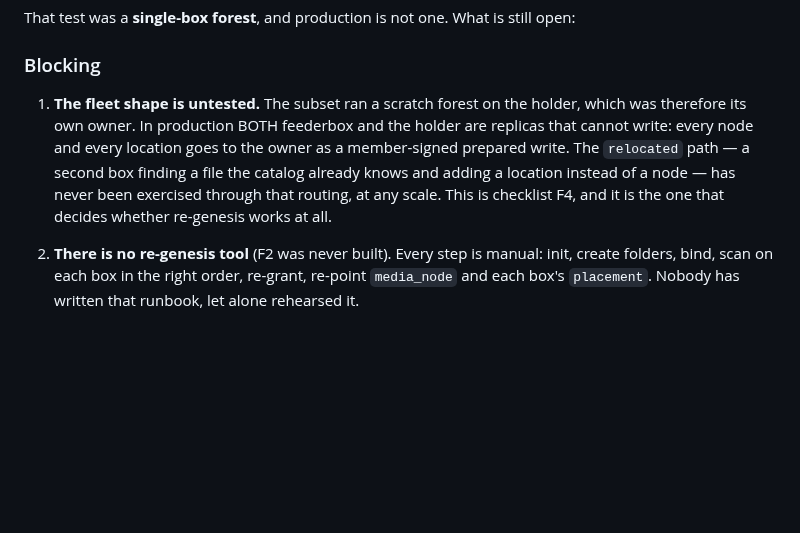
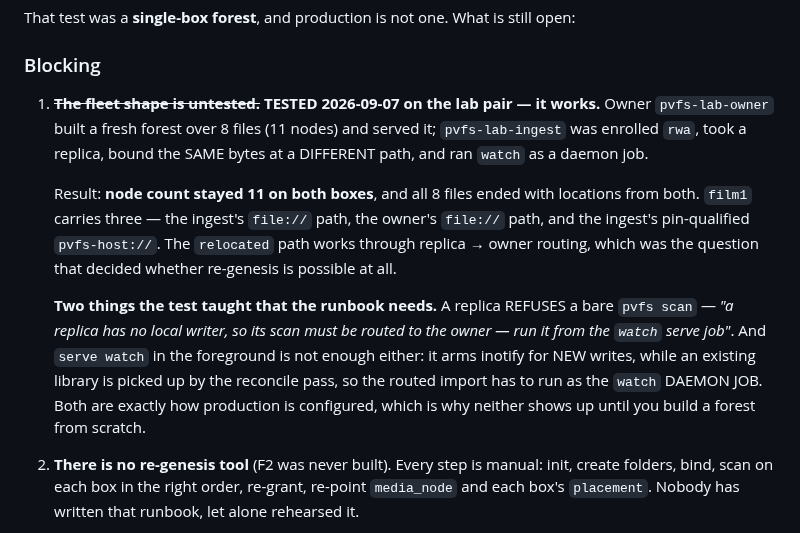
Before and after one commit to christcb03/phrasevault, a Markdown page: docs/24-fleet-review-and-re-genesis.md, the part around the change. Rendered like a GitHub page; blank space fills up the shorter version.

Commit message:
docs(24): the fleet shape works — replica relocates through the owner
The blocking question was whether the relocated path survives replica routing:
neither feederbox nor the holder can write, so every node and location goes to
the owner as a prepared write, and a second box finding a file the catalog
already knows must add a LOCATION rather than mint a duplicate node.

Tested on the lab pair. Owner built a fresh forest over 8 files (11 nodes) and
served it; the ingest box was enrolled rwa, took a replica, bound the same
bytes at a different path, and ran watch as a daemon job. Node count stayed 11
on BOTH boxes and all 8 files ended with locations from both. film1 carries
three: the ingest's file:// path, the owner's file:// path, and the ingest's
pin-qualified pvfs-host:// one.

Two things for the runbook, neither visible until you build a forest from
scratch. A replica REFUSES a bare "pvfs scan" and says so, pointing at the
watch serve job. And foreground "serve watch" is not enough either: it arms
inotify for NEW writes, while an existing library is picked up by the reconcile
pass — so the routed import has to run as the watch DAEMON job.

(Amended: the first message used backticks in a shell heredoc and the shell ate
two words. Fourth time in this project. Quoted heredoc from here on.)

Co-Authored-By: Claude Opus 5 <noreply@anthropic.com>

```diff
--- a/docs/24-fleet-review-and-re-genesis.md
+++ b/docs/24-fleet-review-and-re-genesis.md
@@ -1128,14 +1128,25 @@ open:
 
 ### Blocking
 
-1. **The fleet shape is untested.** The subset ran a scratch forest on the
-   holder, which was therefore its own owner. In production BOTH feederbox and
-   the holder are replicas that cannot write: every node and every location
-   goes to the owner as a member-signed prepared write. The `relocated` path —
-   a second box finding a file the catalog already knows and adding a location
-   instead of a node — has never been exercised through that routing, at any
-   scale. This is checklist F4, and it is the one that decides whether
-   re-genesis works at all.
+1. ~~**The fleet shape is untested.**~~ **TESTED 2026-09-07 on the lab pair —
+   it works.** Owner `pvfs-lab-owner` built a fresh forest over 8 files (11
+   nodes) and served it; `pvfs-lab-ingest` was enrolled `rwa`, took a replica,
+   bound the SAME bytes at a DIFFERENT path, and ran `watch` as a daemon job.
+
+   Result: **node count stayed 11 on both boxes**, and all 8 files ended with
+   locations from both. `film1` carries three — the ingest's `file://` path,
+   the owner's `file://` path, and the ingest's pin-qualified `pvfs-host://`.
+   The `relocated` path works through replica → owner routing, which was the
+   question that decided whether re-genesis is possible at all.
+
+   **Two things the test taught that the runbook needs.** A replica REFUSES a
+   bare `pvfs scan` — *"a replica has no local writer, so its scan must be
+   routed to the owner — run it from the `watch` serve job"*. And `serve watch`
+   in the foreground is not enough either: it arms inotify for NEW writes,
+   while an existing library is picked up by the reconcile pass, so the routed
+   import has to run as the `watch` DAEMON JOB. Both are exactly how
+   production is configured, which is why neither shows up until you build a
+   forest from scratch.
 
 2. **There is no re-genesis tool** (F2 was never built). Every step is manual:
    init, create folders, bind, scan on each box in the right order, re-grant,
```
